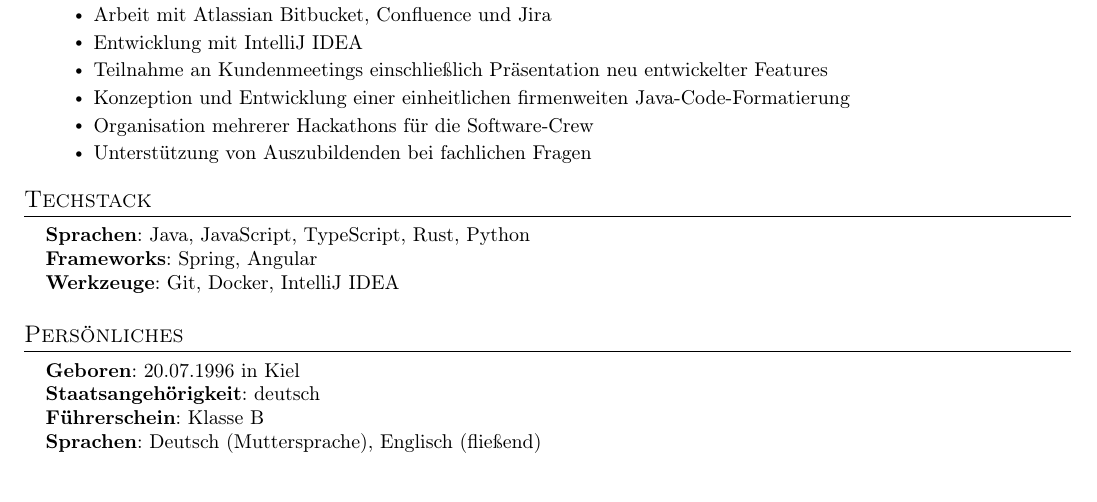
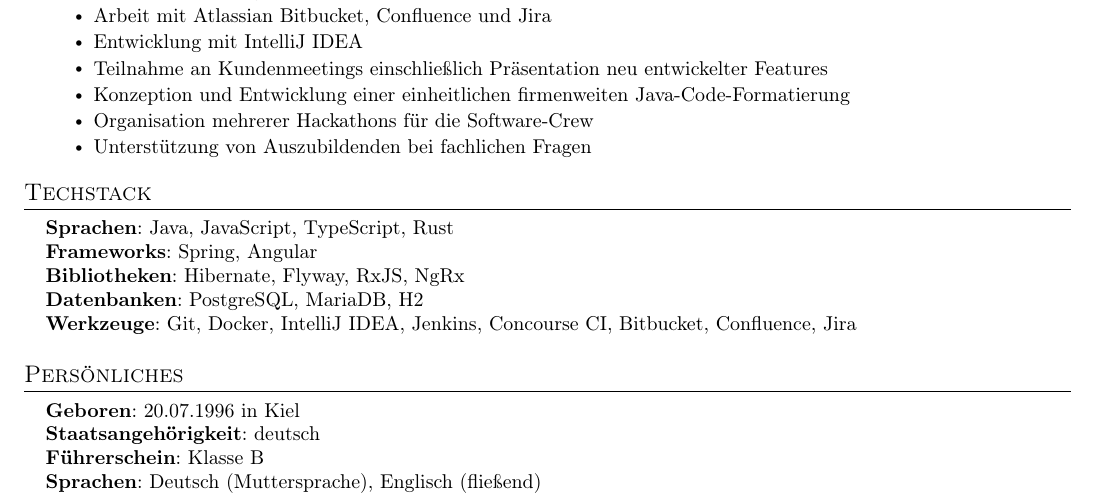
Before and after one commit to xK0ch/resume, a LaTeX CV (resume.tex): part of page 1 of 2, cut so that both start at the same text. Compiled offline with pdfLaTeX.

Commit message:
Expand tech stack: add libraries and databases sections

```diff
--- a/resume.tex
+++ b/resume.tex
@@ -184,9 +184,11 @@
 \section{Techstack}
  \begin{itemize}[leftmargin=0.15in, label={}]
     \small{\item{
-     \textbf{Sprachen}{: Java, JavaScript, TypeScript, Rust, Python} \\
+     \textbf{Sprachen}{: Java, JavaScript, TypeScript, Rust} \\
      \textbf{Frameworks}{: Spring, Angular} \\
-     \textbf{Werkzeuge}{: Git, Docker, IntelliJ IDEA}
+     \textbf{Bibliotheken}{: Hibernate, Flyway, RxJS, NgRx} \\
+     \textbf{Datenbanken}{: PostgreSQL, MariaDB, H2} \\
+     \textbf{Werkzeuge}{: Git, Docker, IntelliJ IDEA, Jenkins, Concourse CI, Bitbucket, Confluence, Jira}
     }}
  \end{itemize}
 
```
Also changed, not shown: README.md, resume.pdf.
